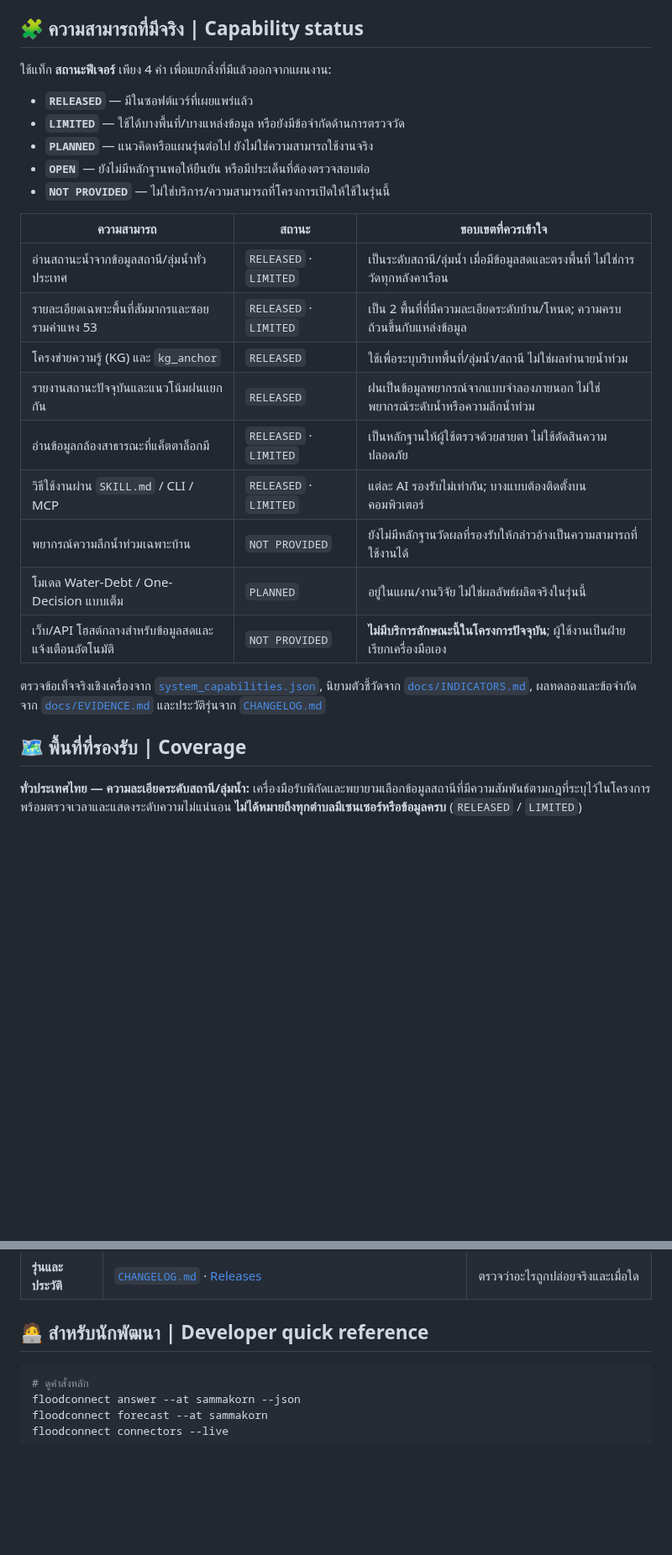
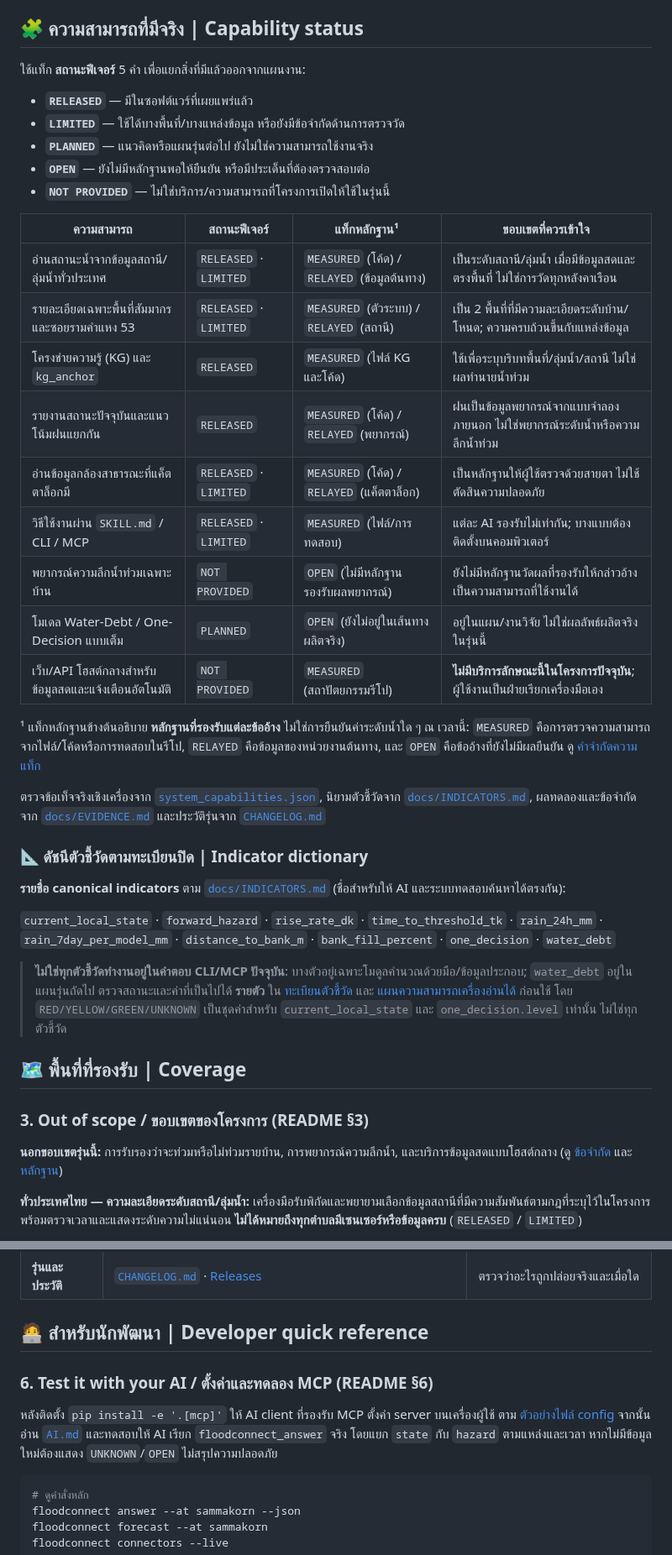
Before and after one commit to morrocwi/floodconnect, a Markdown page: README.md, 2 parts joined by grey strips. Shown at 84% size. Drawn GitHub-style; blank space fills up the shorter version.

Commit message:
docs: restore indicator contract, provenance tags and section compatibility

```diff
--- a/README.md
+++ b/README.md
@@ -101,7 +101,7 @@ floodconnect answer --at "<lat>,<lon>" --json
 <a id="capabilities"></a>
 ## 🧩 ความสามารถที่มีจริง | Capability status
 
-ใช้แท็ก **สถานะฟีเจอร์** เพียง 4 คำ เพื่อแยกสิ่งที่มีแล้วออกจากแผนงาน:
+ใช้แท็ก **สถานะฟีเจอร์** 5 คำ เพื่อแยกสิ่งที่มีแล้วออกจากแผนงาน:
 
 - **`RELEASED`** — มีในซอฟต์แวร์ที่เผยแพร่แล้ว
 - **`LIMITED`** — ใช้ได้บางพื้นที่/บางแหล่งข้อมูล หรือยังมีข้อจำกัดด้านการตรวจวัด
@@ -109,22 +109,37 @@ floodconnect answer --at "<lat>,<lon>" --json
 - **`OPEN`** — ยังไม่มีหลักฐานพอให้ยืนยัน หรือมีประเด็นที่ต้องตรวจสอบต่อ
 - **`NOT PROVIDED`** — ไม่ใช่บริการ/ความสามารถที่โครงการเปิดให้ใช้ในรุ่นนี้
 
-| ความสามารถ | สถานะ | ขอบเขตที่ควรเข้าใจ |
-|---|---|---|
-| อ่านสถานะน้ำจากข้อมูลสถานี/ลุ่มน้ำทั่วประเทศ | `RELEASED` · `LIMITED` | เป็นระดับสถานี/ลุ่มน้ำ เมื่อมีข้อมูลสดและตรงพื้นที่ ไม่ใช่การวัดทุกหลังคาเรือน |
-| รายละเอียดเฉพาะพื้นที่สัมมากรและซอยรามคำแหง 53 | `RELEASED` · `LIMITED` | เป็น 2 พื้นที่ที่มีความละเอียดระดับบ้าน/โหนด; ความครบถ้วนขึ้นกับแหล่งข้อมูล |
-| โครงข่ายความรู้ (KG) และ `kg_anchor` | `RELEASED` | ใช้เพื่อระบุบริบทพื้นที่/ลุ่มน้ำ/สถานี ไม่ใช่ผลทำนายน้ำท่วม |
-| รายงานสถานะปัจจุบันและแนวโน้มฝนแยกกัน | `RELEASED` | ฝนเป็นข้อมูลพยากรณ์จากแบบจำลองภายนอก ไม่ใช่พยากรณ์ระดับน้ำหรือความลึกน้ำท่วม |
-| อ่านข้อมูลกล้องสาธารณะที่แค็ตตาล็อกมี | `RELEASED` · `LIMITED` | เป็นหลักฐานให้ผู้ใช้ตรวจด้วยสายตา ไม่ใช้ตัดสินความปลอดภัย |
-| วิธีใช้งานผ่าน `SKILL.md` / CLI / MCP | `RELEASED` · `LIMITED` | แต่ละ AI รองรับไม่เท่ากัน; บางแบบต้องติดตั้งบนคอมพิวเตอร์ |
-| พยากรณ์ความลึกน้ำท่วมเฉพาะบ้าน | `NOT PROVIDED` | ยังไม่มีหลักฐานวัดผลที่รองรับให้กล่าวอ้างเป็นความสามารถที่ใช้งานได้ |
-| โมเดล Water-Debt / One-Decision แบบเต็ม | `PLANNED` | อยู่ในแผน/งานวิจัย ไม่ใช่ผลลัพธ์ผลิตจริงในรุ่นนี้ |
-| เว็บ/API โฮสต์กลางสำหรับข้อมูลสดและแจ้งเตือนอัตโนมัติ | `NOT PROVIDED` | **ไม่มีบริการลักษณะนี้ในโครงการปัจจุบัน**; ผู้ใช้งานเป็นฝ่ายเรียกเครื่องมือเอง |
+| ความสามารถ | สถานะฟีเจอร์ | แท็กหลักฐาน¹ | ขอบเขตที่ควรเข้าใจ |
+|---|---|---|---|
+| อ่านสถานะน้ำจากข้อมูลสถานี/ลุ่มน้ำทั่วประเทศ | `RELEASED` · `LIMITED` | `MEASURED` (โค้ด) / `RELAYED` (ข้อมูลต้นทาง) | เป็นระดับสถานี/ลุ่มน้ำ เมื่อมีข้อมูลสดและตรงพื้นที่ ไม่ใช่การวัดทุกหลังคาเรือน |
+| รายละเอียดเฉพาะพื้นที่สัมมากรและซอยรามคำแหง 53 | `RELEASED` · `LIMITED` | `MEASURED` (ตัวระบบ) / `RELAYED` (สถานี) | เป็น 2 พื้นที่ที่มีความละเอียดระดับบ้าน/โหนด; ความครบถ้วนขึ้นกับแหล่งข้อมูล |
+| โครงข่ายความรู้ (KG) และ `kg_anchor` | `RELEASED` | `MEASURED` (ไฟล์ KG และโค้ด) | ใช้เพื่อระบุบริบทพื้นที่/ลุ่มน้ำ/สถานี ไม่ใช่ผลทำนายน้ำท่วม |
+| รายงานสถานะปัจจุบันและแนวโน้มฝนแยกกัน | `RELEASED` | `MEASURED` (โค้ด) / `RELAYED` (พยากรณ์) | ฝนเป็นข้อมูลพยากรณ์จากแบบจำลองภายนอก ไม่ใช่พยากรณ์ระดับน้ำหรือความลึกน้ำท่วม |
+| อ่านข้อมูลกล้องสาธารณะที่แค็ตตาล็อกมี | `RELEASED` · `LIMITED` | `MEASURED` (โค้ด) / `RELAYED` (แค็ตตาล็อก) | เป็นหลักฐานให้ผู้ใช้ตรวจด้วยสายตา ไม่ใช้ตัดสินความปลอดภัย |
+| วิธีใช้งานผ่าน `SKILL.md` / CLI / MCP | `RELEASED` · `LIMITED` | `MEASURED` (ไฟล์/การทดสอบ) | แต่ละ AI รองรับไม่เท่ากัน; บางแบบต้องติดตั้งบนคอมพิวเตอร์ |
+| พยากรณ์ความลึกน้ำท่วมเฉพาะบ้าน | `NOT PROVIDED` | `OPEN` (ไม่มีหลักฐานรองรับผลพยากรณ์) | ยังไม่มีหลักฐานวัดผลที่รองรับให้กล่าวอ้างเป็นความสามารถที่ใช้งานได้ |
+| โมเดล Water-Debt / One-Decision แบบเต็ม | `PLANNED` | `OPEN` (ยังไม่อยู่ในเส้นทางผลิตจริง) | อยู่ในแผน/งานวิจัย ไม่ใช่ผลลัพธ์ผลิตจริงในรุ่นนี้ |
+| เว็บ/API โฮสต์กลางสำหรับข้อมูลสดและแจ้งเตือนอัตโนมัติ | `NOT PROVIDED` | `MEASURED` (สถาปัตยกรรมรีโป) | **ไม่มีบริการลักษณะนี้ในโครงการปัจจุบัน**; ผู้ใช้งานเป็นฝ่ายเรียกเครื่องมือเอง |
+
+¹ แท็กหลักฐานข้างต้นอธิบาย **หลักฐานที่รองรับแต่ละข้ออ้าง** ไม่ใช่การยืนยันค่าระดับน้ำใด ๆ ณ เวลานี้: `MEASURED` คือการตรวจความสามารถจากไฟล์/โค้ดหรือการทดสอบในรีโป, `RELAYED` คือข้อมูลของหน่วยงานต้นทาง, และ `OPEN` คือข้ออ้างที่ยังไม่มีผลยืนยัน ดู [คำจำกัดความแท็ก](#evidence-tags)
 
 ตรวจข้อเท็จจริงเชิงเครื่องจาก [`system_capabilities.json`](system_capabilities.json), นิยามตัวชี้วัดจาก [`docs/INDICATORS.md`](docs/INDICATORS.md), ผลทดลองและข้อจำกัดจาก [`docs/EVIDENCE.md`](docs/EVIDENCE.md) และประวัติรุ่นจาก [`CHANGELOG.md`](CHANGELOG.md)
 
+### 📐 ดัชนีตัวชี้วัดตามทะเบียนปิด | Indicator dictionary
+
+**รายชื่อ canonical indicators** ตาม [`docs/INDICATORS.md`](docs/INDICATORS.md) (ชื่อสำหรับให้ AI และระบบทดสอบค้นหาได้ตรงกัน):
+
+`current_local_state` · `forward_hazard` · `rise_rate_dk` · `time_to_threshold_tk` · `rain_24h_mm` · `rain_7day_per_model_mm` · `distance_to_bank_m` · `bank_fill_percent` · `one_decision` · `water_debt`
+
+> **ไม่ใช่ทุกตัวชี้วัดทำงานอยู่ในคำตอบ CLI/MCP ปัจจุบัน**: บางตัวอยู่เฉพาะโมดูลคำนวณด้วยมือ/ข้อมูลประกอบ; `water_debt` อยู่ในแผนรุ่นถัดไป ตรวจสถานะและค่าที่เป็นไปได้ **รายตัว** ใน [ทะเบียนตัวชี้วัด](docs/INDICATORS.md) และ [แผนความสามารถเครื่องอ่านได้](system_capabilities.json) ก่อนใช้ โดย `RED/YELLOW/GREEN/UNKNOWN` เป็นชุดค่าสำหรับ `current_local_state` และ `one_decision.level` เท่านั้น ไม่ใช่ทุกตัวชี้วัด
+
 <a id="coverage"></a>
 ## 🗺️ พื้นที่ที่รองรับ | Coverage
+
+<!-- Backward-compatible README §3 reference; source-of-truth for scope is below. -->
+### 3. Out of scope / ขอบเขตของโครงการ (README §3)
+
+**นอกขอบเขตรุ่นนี้:** การรับรองว่าจะท่วมหรือไม่ท่วมรายบ้าน, การพยากรณ์ความลึกน้ำ, และบริการข้อมูลสดแบบโฮสต์กลาง (ดู [ข้อจำกัด](#limitations) และ [หลักฐาน](docs/EVIDENCE.md))
 
 **ทั่วประเทศไทย — ความละเอียดระดับสถานี/ลุ่มน้ำ:** เครื่องมือรับพิกัดและพยายามเลือกข้อมูลสถานีที่มีความสัมพันธ์ตามกฎที่ระบุไว้ในโครงการ พร้อมตรวจเวลาและแสดงระดับความไม่แน่นอน **ไม่ได้หมายถึงทุกตำบลมีเซนเซอร์หรือข้อมูลครบ** (`RELEASED` / `LIMITED`)
 
@@ -180,6 +195,11 @@ floodconnect answer --at "<lat>,<lon>" --json
 <a id="developers"></a>
 ## 🧑‍💻 สำหรับนักพัฒนา | Developer quick reference
 
+<!-- Backward-compatible README §6 reference. -->
+### 6. Test it with your AI / ตั้งค่าและทดลอง MCP (README §6)
+
+หลังติดตั้ง `pip install -e '.[mcp]'` ให้ AI client ที่รองรับ MCP ตั้งค่า server บนเครื่องผู้ใช้ ตาม [ตัวอย่างไฟล์ config](tools/mcp/README_config_example.json) จากนั้นอ่าน [`AI.md`](AI.md) และทดสอบให้ AI เรียก `floodconnect_answer` จริง โดยแยก `state` กับ `hazard` ตามแหล่งและเวลา หากไม่มีข้อมูลใหม่ต้องแสดง `UNKNOWN`/`OPEN` ไม่สรุปความปลอดภัย
+
 ~~~bash
 # ดูคำสั่งหลัก
 floodconnect answer --at sammakorn --json
```
Also changed, not shown: other parts of README.md (+1 -1 lines).
